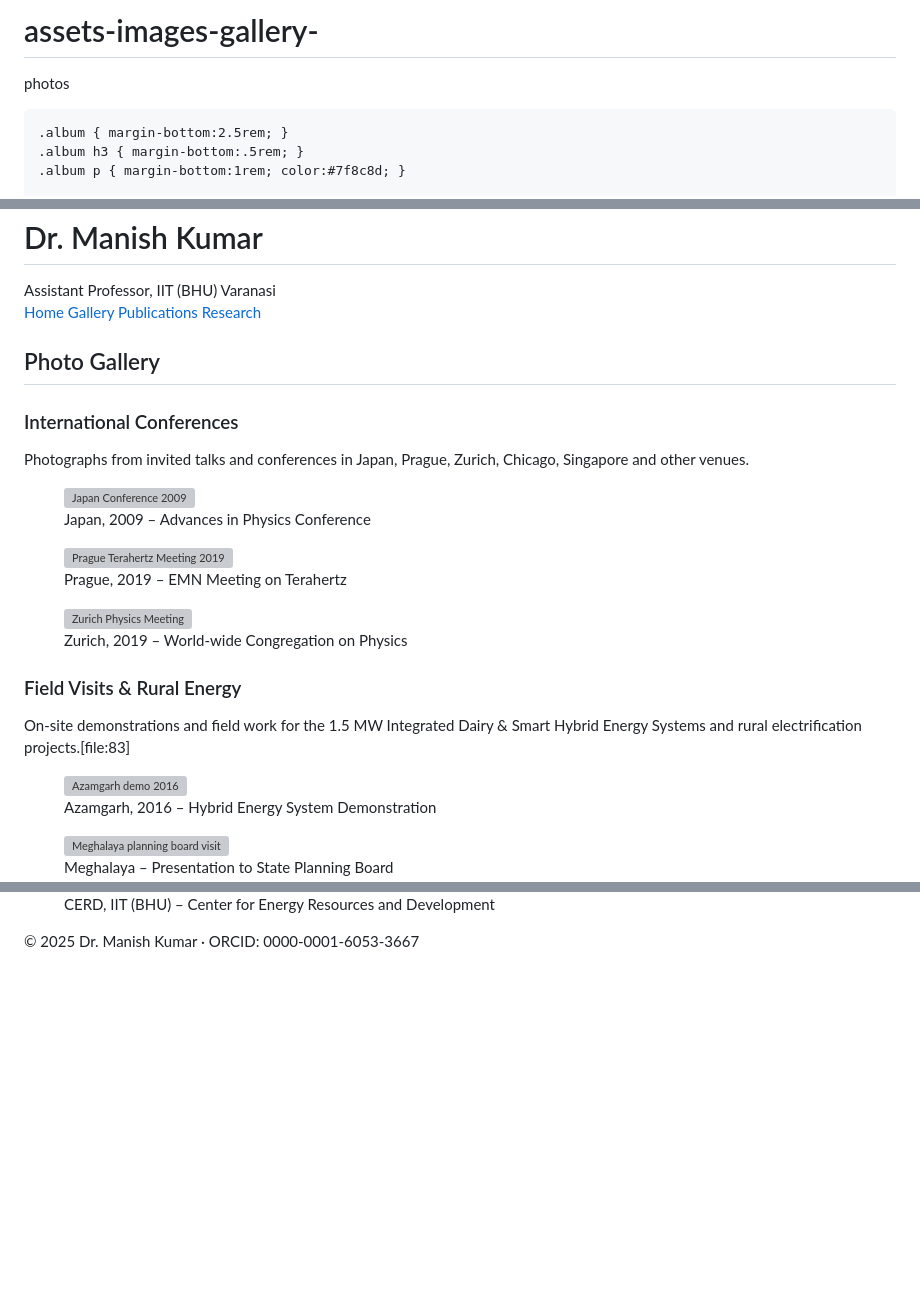
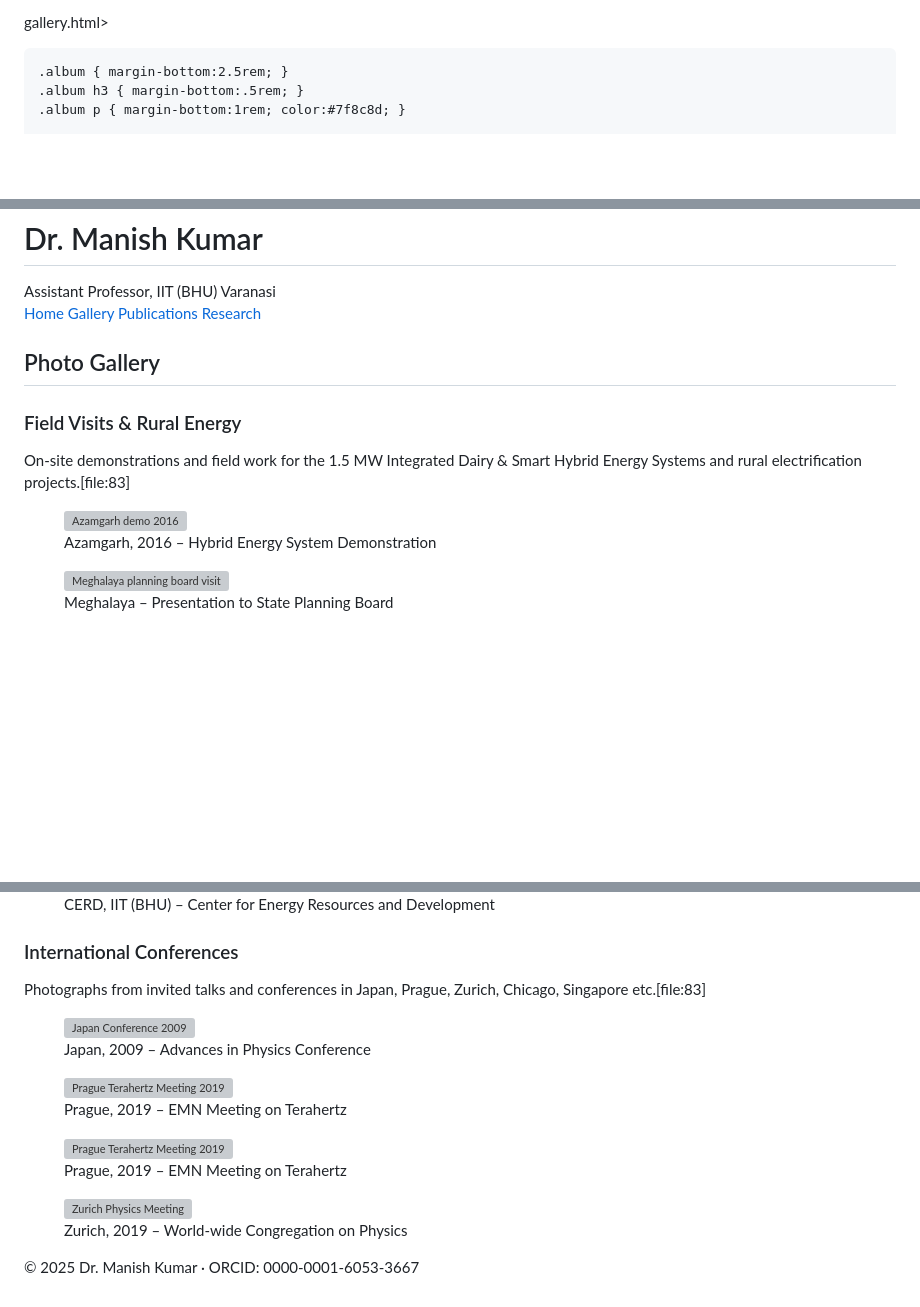
Before and after one commit to kumarmanish8288-sudo/assets-images-gallery-, a Markdown page: README.md, 3 parts joined by grey strips. Rendered like a GitHub page; blank space fills up the shorter version; grey boxes are pictures that could not be loaded.

Commit message:
Revise photo gallery sections and update captions

```diff
--- a/README.md
+++ b/README.md
@@ -1,5 +1,4 @@
-# assets-images-gallery-
-photos
+gallery.html>
 <!DOCTYPE html>
 <html lang="en">
 <head>
@@ -75,25 +74,6 @@ photos
   <h2>Photo Gallery</h2>
 
   <section class="album">
-    <h3>International Conferences</h3>
-    <p>Photographs from invited talks and conferences in Japan, Prague, Zurich, Chicago, Singapore and other venues.</p>
-    <div class="gallery-grid">
-      <figure>
-        <img src="assets/images/gallery/DSC00451.jpg" alt="Japan Conference 2009">
-        <figcaption>Japan, 2009 – Advances in Physics Conference</figcaption>
-      </figure>
-      <figure>
-        <img src="assets/images/gallery/DSC00456.jpg" alt="Prague Terahertz Meeting 2019">
-        <figcaption>Prague, 2019 – EMN Meeting on Terahertz</figcaption>
-      </figure>
-      <figure>
-        <img src="assets/images/gallery/DSC00465.jpg" alt="Zurich Physics Meeting">
-        <figcaption>Zurich, 2019 – World-wide Congregation on Physics</figcaption>
-      </figure>
-    </div>
-  </section>
-
-  <section class="album">
     <h3>Field Visits & Rural Energy</h3>
     <p>On-site demonstrations and field work for the 1.5 MW Integrated Dairy & Smart Hybrid Energy Systems and rural electrification projects.[file:83]</p>
     <div class="gallery-grid">
@@ -126,6 +112,30 @@ photos
       </figure>
     </div>
   </section>
+
+  <section class="album">
+   <h3>International Conferences </h3>
+    <p>Photographs from invited talks and conferences in Japan, Prague, Zurich, Chicago, Singapore etc.[file:83]</p>
+    <div class="gallery-grid">
+      <figure>
+        <img src="DSC00451.jpg" alt="Japan Conference 2009">
+        <figcaption>Japan, 2009 – Advances in Physics Conference</figcaption>
+      </figure>
+      <figure>
+        <img src="DSC00456.jpg" alt="Prague Terahertz Meeting 2019">
+        <figcaption>Prague, 2019 – EMN Meeting on Terahertz</figcaption>
+      </figure>
+      <figure>
+        <img src="DSC00457.jpg" alt="Prague Terahertz Meeting 2019">
+        <figcaption>Prague, 2019 – EMN Meeting on Terahertz</figcaption>
+      </figure>
+      <figure>
+        <img src="DSC00465.jpg" alt="Zurich Physics Meeting">
+        <figcaption>Zurich, 2019 – World-wide Congregation on Physics</figcaption>
+      </figure>
+    </div>
+  </section>
+
 </main>
 
 <footer>
```
Also changed, not shown: other parts of README.md (+12 -6 lines).
